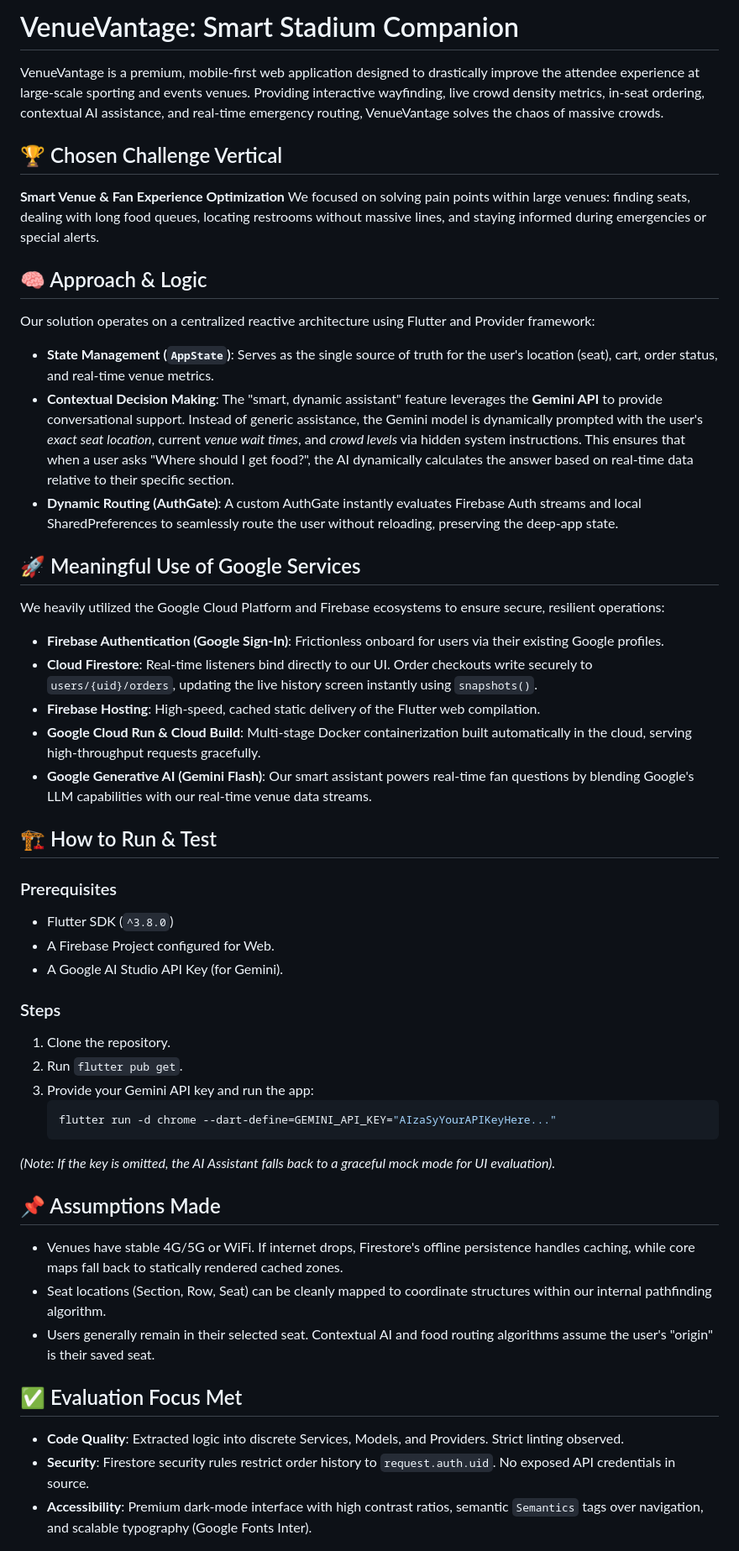
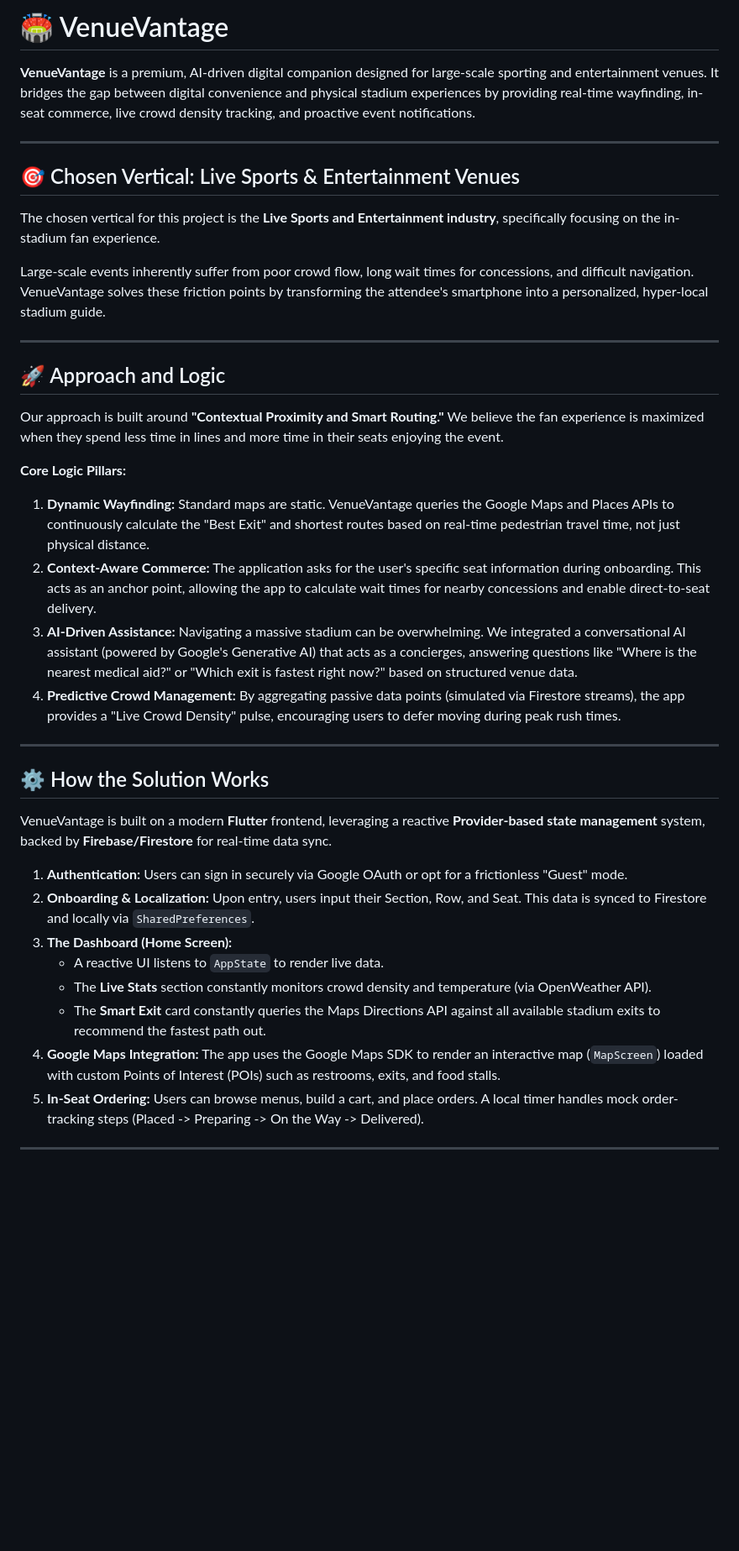
Before and after one commit to Saip2503/VenueVantage, a Markdown page: README.md, the part around one of its changes. Shown at 84% size. Drawn GitHub-style; blank space fills up the shorter version.

````diff
--- a/README.md
+++ b/README.md
@@ -1,47 +1,38 @@
-# VenueVantage: Smart Stadium Companion
+# 🏟️ VenueVantage
 
-VenueVantage is a premium, mobile-first web application designed to drastically improve the attendee experience at large-scale sporting and events venues. Providing interactive wayfinding, live crowd density metrics, in-seat ordering, contextual AI assistance, and real-time emergency routing, VenueVantage solves the chaos of massive crowds.
+**VenueVantage** is a premium, AI-driven digital companion designed for large-scale sporting and entertainment venues. It bridges the gap between digital convenience and physical stadium experiences by providing real-time wayfinding, in-seat commerce, live crowd density tracking, and proactive event notifications.
 
-## 🏆 Chosen Challenge Vertical
-**Smart Venue & Fan Experience Optimization**
-We focused on solving pain points within large venues: finding seats, dealing with long food queues, locating restrooms without massive lines, and staying informed during emergencies or special alerts.
+---
 
-## 🧠 Approach & Logic
-Our solution operates on a centralized reactive architecture using Flutter and Provider framework:
-- **State Management (`AppState`)**: Serves as the single source of truth for the user's location (seat), cart, order status, and real-time venue metrics.
-- **Contextual Decision Making**: The "smart, dynamic assistant" feature leverages the **Gemini API** to provide conversational support. Instead of generic assistance, the Gemini model is dynamically prompted with the user's *exact seat location*, current *venue wait times*, and *crowd levels* via hidden system instructions. This ensures that when a user asks "Where should I get food?", the AI dynamically calculates the answer based on real-time data relative to their specific section.
-- **Dynamic Routing (AuthGate)**: A custom AuthGate instantly evaluates Firebase Auth streams and local SharedPreferences to seamlessly route the user without reloading, preserving the deep-app state.
+## 🎯 Chosen Vertical: Live Sports & Entertainment Venues
+The chosen vertical for this project is the **Live Sports and Entertainment industry**, specifically focusing on the in-stadium fan experience.
 
-## 🚀 Meaningful Use of Google Services
-We heavily utilized the Google Cloud Platform and Firebase ecosystems to ensure secure, resilient operations:
-- **Firebase Authentication (Google Sign-In)**: Frictionless onboard for users via their existing Google profiles.
-- **Cloud Firestore**: Real-time listeners bind directly to our UI. Order checkouts write securely to `users/{uid}/orders`, updating the live history screen instantly using `snapshots()`.
-- **Firebase Hosting**: High-speed, cached static delivery of the Flutter web compilation.
-- **Google Cloud Run & Cloud Build**: Multi-stage Docker containerization built automatically in the cloud, serving high-throughput requests gracefully.
-- **Google Generative AI (Gemini Flash)**: Our smart assistant powers real-time fan questions by blending Google's LLM capabilities with our real-time venue data streams.
+Large-scale events inherently suffer from poor crowd flow, long wait times for concessions, and difficult navigation. VenueVantage solves these friction points by transforming the attendee's smartphone into a personalized, hyper-local stadium guide.
 
-## 🏗️ How to Run & Test
-### Prerequisites
-- Flutter SDK (`^3.8.0`)
-- A Firebase Project configured for Web.
-- A Google AI Studio API Key (for Gemini).
+---
 
-### Steps
-1. Clone the repository.
-2. Run `flutter pub get`.
-3. Provide your Gemini API key and run the app:
-   ```bash
-   flutter run -d chrome --dart-define=GEMINI_API_KEY="AIzaSyYourAPIKeyHere..."
-   ```
+## 🚀 Approach and Logic
+Our approach is built around **"Contextual Proximity and Smart Routing."** We believe the fan experience is maximized when they spend less time in lines and more time in their seats enjoying the event.
 
-*(Note: If the key is omitted, the AI Assistant falls back to a graceful mock mode for UI evaluation).*
+**Core Logic Pillars:**
+1. **Dynamic Wayfinding:** Standard maps are static. VenueVantage queries the Google Maps and Places APIs to continuously calculate the "Best Exit" and shortest routes based on real-time pedestrian travel time, not just physical distance.
+2. **Context-Aware Commerce:** The application asks for the user's specific seat information during onboarding. This acts as an anchor point, allowing the app to calculate wait times for nearby concessions and enable direct-to-seat delivery.
+3. **AI-Driven Assistance:** Navigating a massive stadium can be overwhelming. We integrated a conversational AI assistant (powered by Google's Generative AI) that acts as a concierges, answering questions like "Where is the nearest medical aid?" or "Which exit is fastest right now?" based on structured venue data.
+4. **Predictive Crowd Management:** By aggregating passive data points (simulated via Firestore streams), the app provides a "Live Crowd Density" pulse, encouraging users to defer moving during peak rush times.
 
-## 📌 Assumptions Made
-- Venues have stable 4G/5G or WiFi. If internet drops, Firestore's offline persistence handles caching, while core maps fall back to statically rendered cached zones.
-- Seat locations (Section, Row, Seat) can be cleanly mapped to coordinate structures within our internal pathfinding algorithm.
-- Users generally remain in their selected seat. Contextual AI and food routing algorithms assume the user's "origin" is their saved seat.
+---
 
-## ✅ Evaluation Focus Met
-*   **Code Quality**: Extracted logic into discrete Services, Models, and Providers. Strict linting observed.
-*   **Security**: Firestore security rules restrict order history to `request.auth.uid`. No exposed API credentials in source.
-*   **Accessibility**: Premium dark-mode interface with high contrast ratios, semantic `Semantics` tags over navigation, and scalable typography (Google Fonts Inter).
+## ⚙️ How the Solution Works
+VenueVantage is built on a modern **Flutter** frontend, leveraging a reactive **Provider-based state management** system, backed by **Firebase/Firestore** for real-time data sync.
+
+1. **Authentication:** Users can sign in securely via Google OAuth or opt for a frictionless "Guest" mode.
+2. **Onboarding & Localization:** Upon entry, users input their Section, Row, and Seat. This data is synced to Firestore and locally via `SharedPreferences`.
+3. **The Dashboard (Home Screen):**
+   - A reactive UI listens to `AppState` to render live data.
+   - The **Live Stats** section constantly monitors crowd density and temperature (via OpenWeather API).
+   - The **Smart Exit** card constantly queries the Maps Directions API against all available stadium exits to recommend the fastest path out.
+4. **Google Maps Integration:** The app uses the Google Maps SDK to render an interactive map (`MapScreen`) loaded with custom Points of Interest (POIs) such as restrooms, exits, and food stalls.
+5. **In-Seat Ordering:** Users can browse menus, build a cart, and place orders. A local timer handles mock order-tracking steps (Placed -> Preparing -> On the Way -> Delivered).
+
+---
+
````
Also changed, not shown: other parts of README.md (+45 -0 lines).
